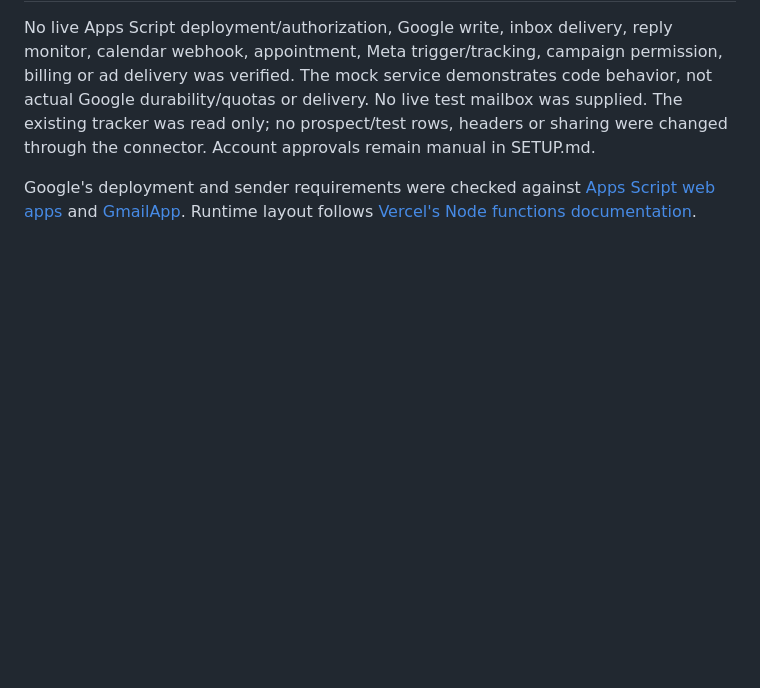
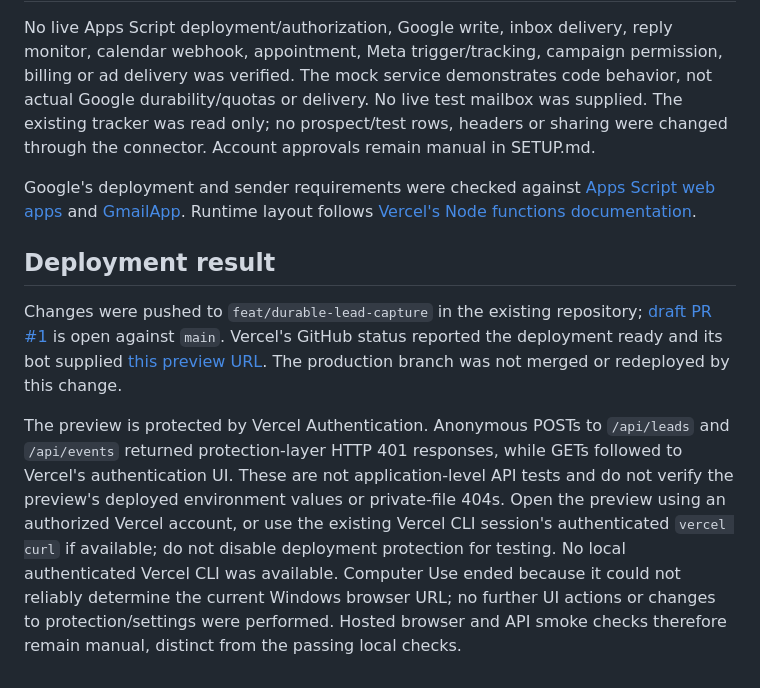
Before and after one commit to meljuuu/smartlearn-funnel, a Markdown page: VERIFICATION.md, the part around the change. Drawn GitHub-style; blank space fills up the shorter version.

Commit message:
Record protected Vercel preview and external verification limits

```diff
--- a/VERIFICATION.md
+++ b/VERIFICATION.md
@@ -64,3 +64,22 @@ Google's deployment and sender requirements were checked against
 [Apps Script web apps](https://developers.google.com/apps-script/guides/web) and
 [GmailApp](https://developers.google.com/apps-script/reference/gmail/gmail-app).
 Runtime layout follows [Vercel's Node functions documentation](https://vercel.com/docs/functions/runtimes/node-js).
+
+## Deployment result
+
+Changes were pushed to `feat/durable-lead-capture` in the existing repository;
+[draft PR #1](https://github.com/meljuuu/smartlearn-funnel/pull/1) is open against
+`main`. Vercel's GitHub status reported the deployment ready and its bot supplied
+[this preview URL](https://smartlearn-funnel-git-feat-durabl-da543c-poladasma123s-projects.vercel.app).
+The production branch was not merged or redeployed by this change.
+
+The preview is protected by Vercel Authentication. Anonymous POSTs to `/api/leads`
+and `/api/events` returned protection-layer HTTP 401 responses, while GETs followed
+to Vercel's authentication UI. These are not application-level API tests and do not
+verify the preview's deployed environment values or private-file 404s. Open the
+preview using an authorized Vercel account, or use the existing Vercel CLI session's
+authenticated `vercel curl` if available; do not disable deployment protection for
+testing. No local authenticated Vercel CLI was available. Computer Use ended because
+it could not reliably determine the current Windows browser URL; no further UI
+actions or changes to protection/settings were performed. Hosted browser and API
+smoke checks therefore remain manual, distinct from the passing local checks.
```
Also changed, not shown: SETUP.md (+6 -0 lines).
